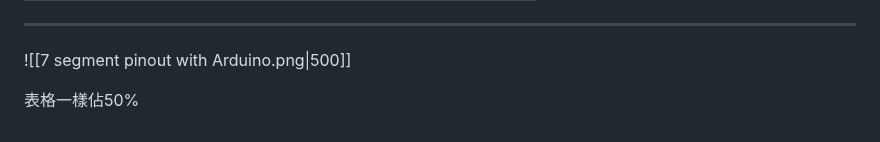
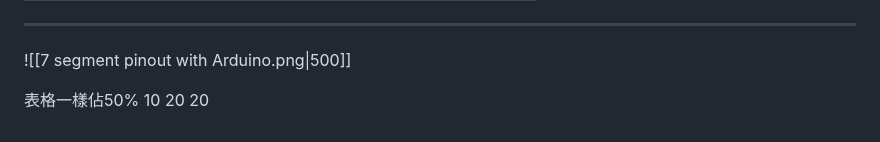
Before and after one commit to eddLai/MSP430_NOTE, a Markdown page: Class3/Class3：Seven-Segment Display and Human Machine Interface.md, the part around the change. Drawn GitHub-style.

Commit message:
vault backup: 2025-06-15 09:19:11

```diff
--- a/Class3/Class3：Seven-Segment Display and Human Machine Interface.md
+++ b/Class3/Class3：Seven-Segment Display and Human Machine Interface.md
@@ -283,3 +283,6 @@ void main()
 ![[7 segment pinout with Arduino.png|500]]
 
 表格一樣佔50%
+10
+20
+20
```
